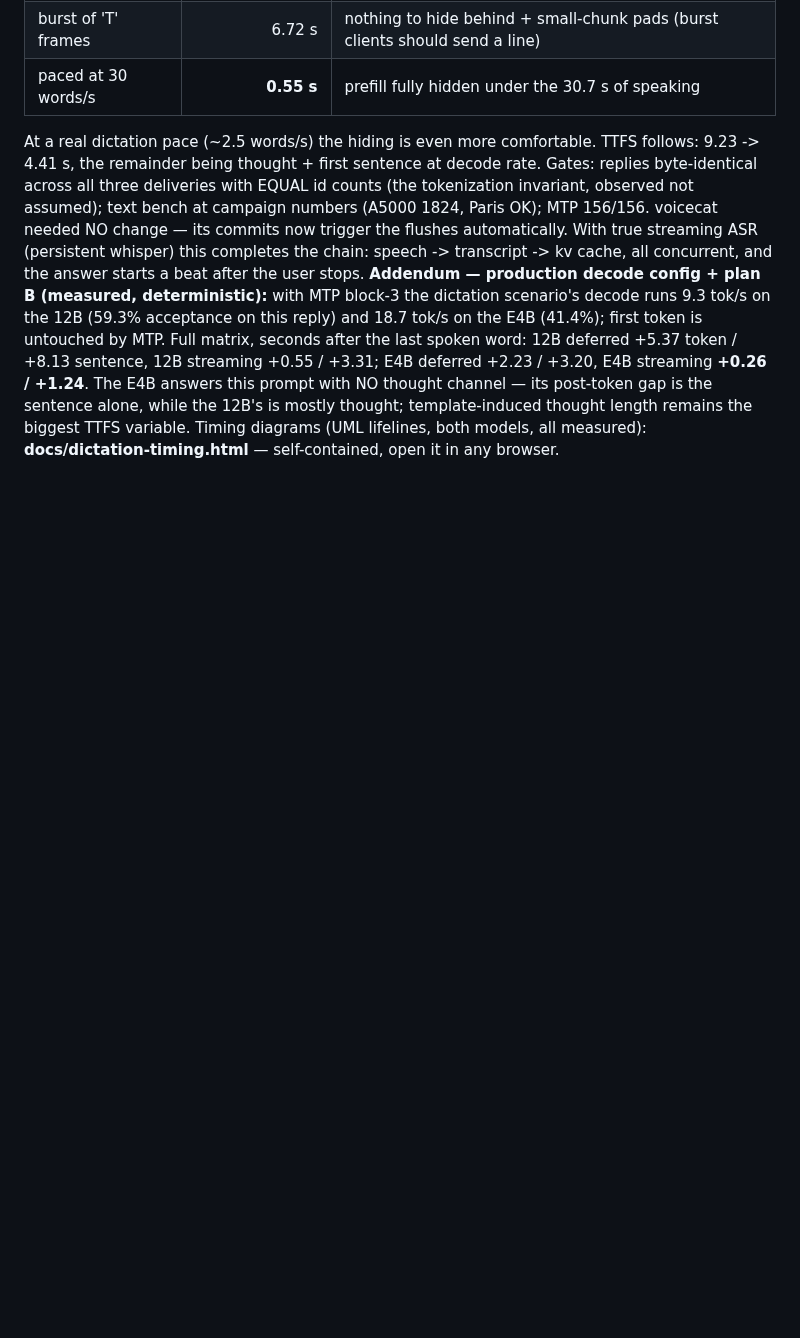
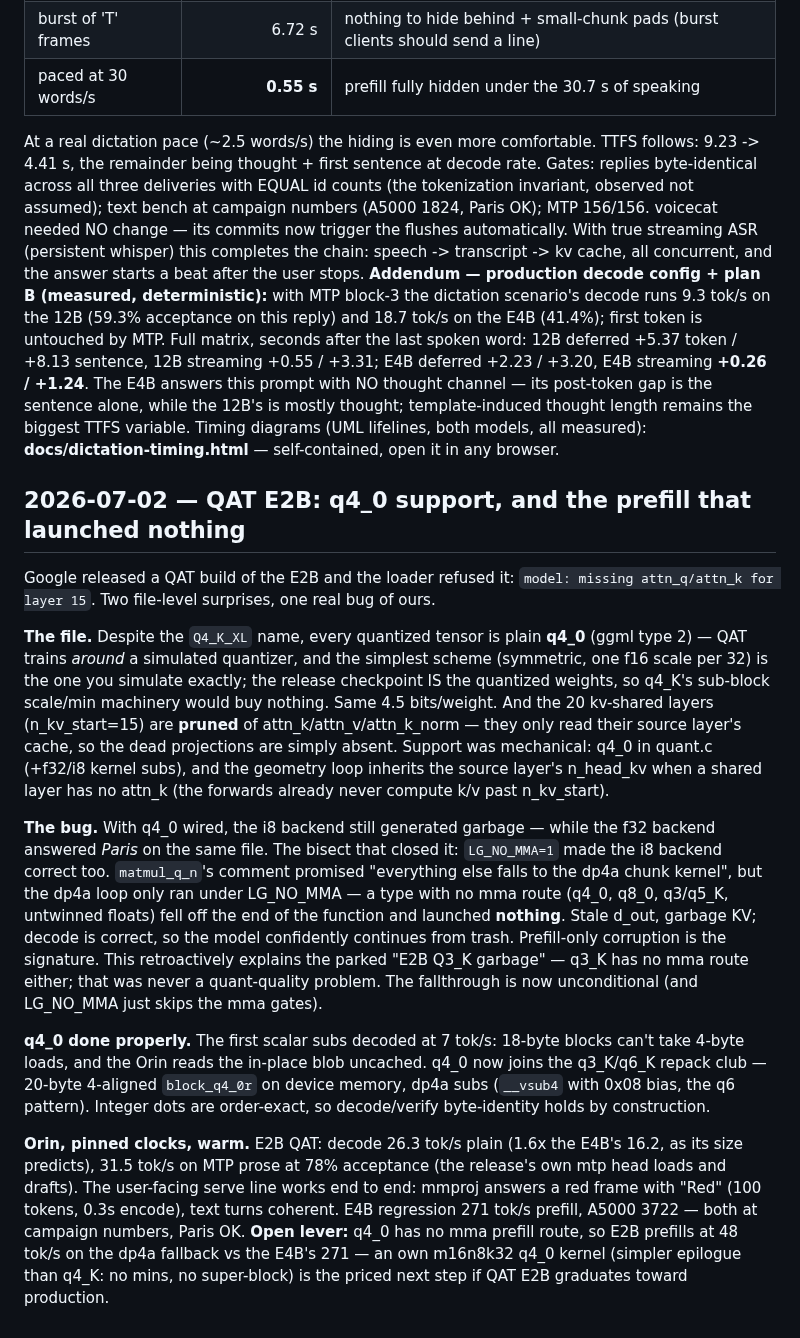
Before and after one commit to cortexist/little-gemma, a Markdown page: docs/prefill-performance-journal.md, the part around the change. Rendered like a GitHub page; blank space fills up the shorter version.

Commit message:
doc(journal): QAT E2B closed out — q4_0 merit, the silent prefill no-op, numbers
Co-Authored-By: Claude Fable 5 <noreply@anthropic.com>
Claude-Session: https://claude.ai/code/session_01KSRK57bnPRQZGrzXubazXv

```diff
--- a/docs/prefill-performance-journal.md
+++ b/docs/prefill-performance-journal.md
@@ -999,3 +999,50 @@ alone, while the 12B's is mostly thought; template-induced thought length
 remains the biggest TTFS variable. Timing diagrams (UML lifelines, both
 models, all measured): **docs/dictation-timing.html** — self-contained,
 open it in any browser.
+## 2026-07-02 — QAT E2B: q4_0 support, and the prefill that launched nothing
+
+Google released a QAT build of the E2B and the loader refused it:
+`model: missing attn_q/attn_k for layer 15`. Two file-level surprises, one
+real bug of ours.
+
+**The file.** Despite the `Q4_K_XL` name, every quantized tensor is plain
+**q4_0** (ggml type 2) — QAT trains *around* a simulated quantizer, and the
+simplest scheme (symmetric, one f16 scale per 32) is the one you simulate
+exactly; the release checkpoint IS the quantized weights, so q4_K's
+sub-block scale/min machinery would buy nothing. Same 4.5 bits/weight.
+And the 20 kv-shared layers (n_kv_start=15) are **pruned** of
+attn_k/attn_v/attn_k_norm — they only read their source layer's cache, so
+the dead projections are simply absent. Support was mechanical: q4_0 in
+quant.c (+f32/i8 kernel subs), and the geometry loop inherits the source
+layer's n_head_kv when a shared layer has no attn_k (the forwards already
+never compute k/v past n_kv_start).
+
+**The bug.** With q4_0 wired, the i8 backend still generated garbage —
+while the f32 backend answered *Paris* on the same file. The bisect that
+closed it: `LG_NO_MMA=1` made the i8 backend correct too. `matmul_q_n`'s
+comment promised "everything else falls to the dp4a chunk kernel", but the
+dp4a loop only ran under LG_NO_MMA — a type with no mma route (q4_0, q8_0,
+q3/q5_K, untwinned floats) fell off the end of the function and launched
+**nothing**. Stale d_out, garbage KV; decode is correct, so the model
+confidently continues from trash. Prefill-only corruption is the
+signature. This retroactively explains the parked "E2B Q3_K garbage" —
+q3_K has no mma route either; that was never a quant-quality problem. The
+fallthrough is now unconditional (and LG_NO_MMA just skips the mma gates).
+
+**q4_0 done properly.** The first scalar subs decoded at 7 tok/s: 18-byte
+blocks can't take 4-byte loads, and the Orin reads the in-place blob
+uncached. q4_0 now joins the q3_K/q6_K repack club — 20-byte 4-aligned
+`block_q4_0r` on device memory, dp4a subs (`__vsub4` with 0x08 bias, the
+q6 pattern). Integer dots are order-exact, so decode/verify byte-identity
+holds by construction.
+
+**Orin, pinned clocks, warm.** E2B QAT: decode 26.3 tok/s plain (1.6x the
+E4B's 16.2, as its size predicts), 31.5 tok/s on MTP prose at 78%
+acceptance (the release's own mtp head loads and drafts). The user-facing
+serve line works end to end: mmproj answers a red frame with "Red" (100
+tokens, 0.3s encode), text turns coherent. E4B regression 271 tok/s
+prefill, A5000 3722 — both at campaign numbers, Paris OK. **Open lever:**
+q4_0 has no mma prefill route, so E2B prefills at 48 tok/s on the dp4a
+fallback vs the E4B's 271 — an own m16n8k32 q4_0 kernel (simpler epilogue
+than q4_K: no mins, no super-block) is the priced next step if QAT E2B
+graduates toward production.
```
